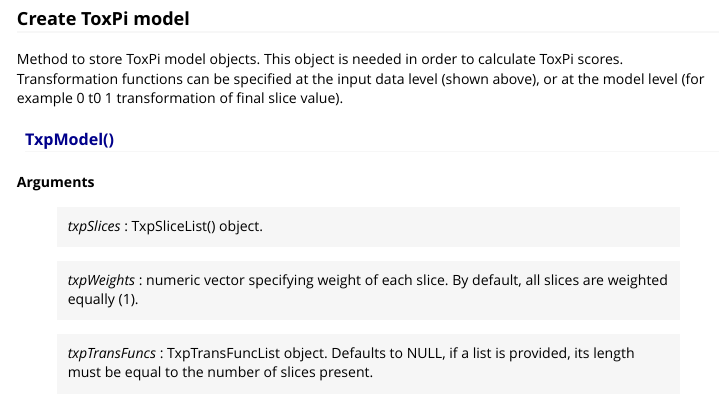
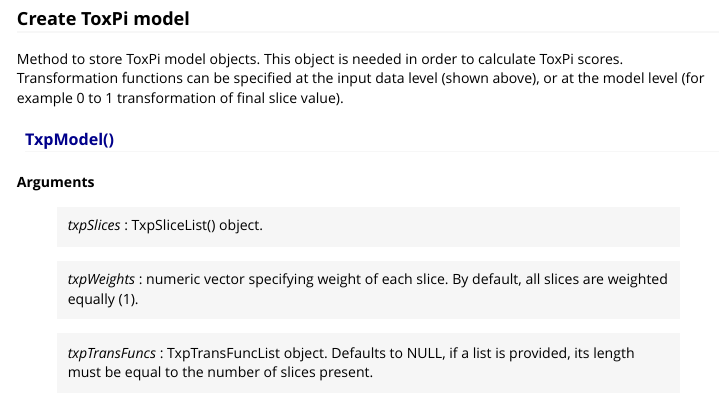
Before and after one commit to cran/toxpiR, an R Markdown document (inst/doc/introduction.Rmd): the page in a window 1100 px wide, from 3320 px down. The pictures show the output file inst/doc/introduction.html that the author committed with the source, opened offline.

Commit message:
version 1.0.3

```diff
--- a/inst/doc/introduction.Rmd
+++ b/inst/doc/introduction.Rmd
@@ -158,7 +158,7 @@ f.slices <- TxpSliceList(Slice1 = TxpSlice("metric1"),
 
 ### Create ToxPi model
 
-Method to store ToxPi model objects. This object is needed in order to calculate ToxPi scores. Transformation functions can be specified at the input data level (shown above), or at the model level (for example 0 t0 1 transformation of final slice value).
+Method to store ToxPi model objects. This object is needed in order to calculate ToxPi scores. Transformation functions can be specified at the input data level (shown above), or at the model level (for example 0 to 1 transformation of final slice value).
 
 #### TxpModel()
 
```
Also changed, not shown: vignettes/introduction.Rmd (+1 -1 lines), inst/doc/importFromGui.html, inst/doc/introduction.html, vignettes/embeddedFigures/toxpiR-flowchart.svg, 7 other files.
